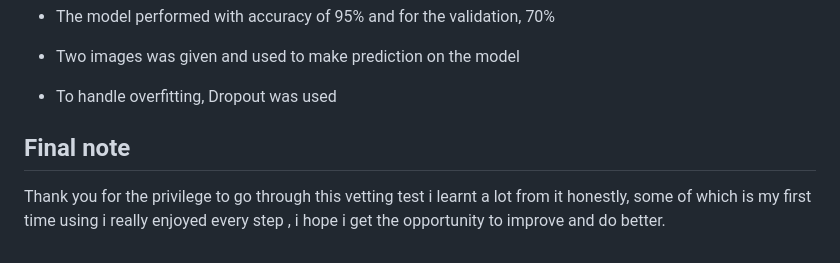
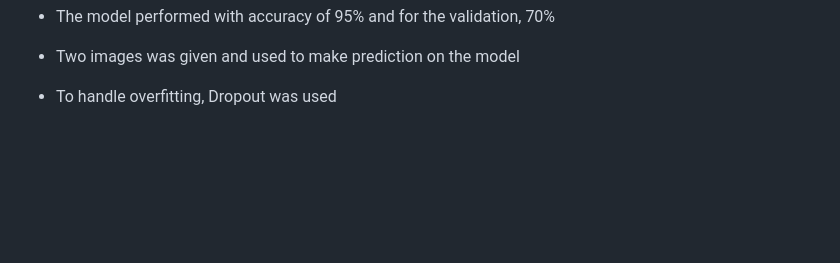
Before and after one commit to bakasheddy/E-coms-Product-Recommender, a Markdown page: README.md, the part around the change. GitHub-like rendering; blank space fills up the shorter version.

```diff
--- a/README.md
+++ b/README.md
@@ -30,6 +30,3 @@ link to the scraped image data is [here](https://drive.google.com/drive/folders/
 - The model performed with accuracy of 95% and for the validation, 70%
 - Two images was given and used to make prediction on the model
 - To handle overfitting, Dropout was used
-
-## Final note
-Thank you for the privilege to go through this vetting test i learnt a lot from it honestly, some of which is my first time using i really enjoyed every step , i hope i get the opportunity to improve and do better.
```
